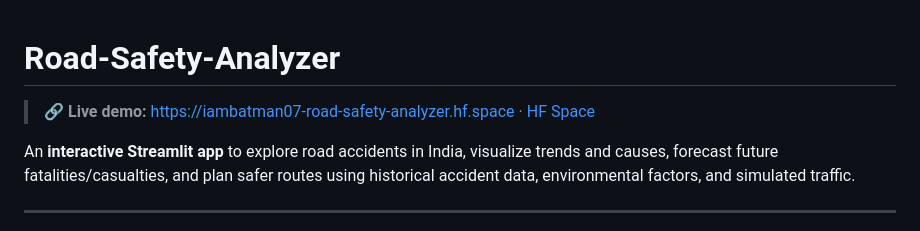
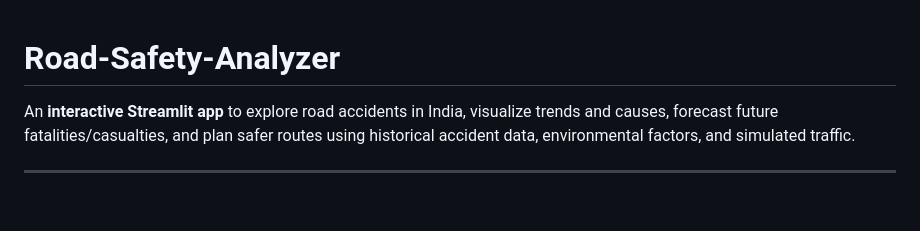
Before and after one commit to Mark007-R/India_Road_Accident_Analyzer_and_Severity_Predictor, a Markdown page: Readme.md, the part around the change. GitHub-like rendering; blank space fills up the shorter version.

Commit message:
Remove dead Hugging Face Space links
The Space was deleted, so the demo links 404. The repo's homepage field
is cleared in the same change.

```diff
--- a/Readme.md
+++ b/Readme.md
@@ -1,6 +1,4 @@
 # Road-Safety-Analyzer
-
-> 🔗 **Live demo:** https://iambatman07-road-safety-analyzer.hf.space · [HF Space](https://huggingface.co/spaces/IamBatman07/Road-Safety-Analyzer)
 
 An **interactive Streamlit app** to explore road accidents in India, visualize trends and causes, forecast future fatalities/casualties, and plan safer routes using historical accident data, environmental factors, and simulated traffic.
 
```
